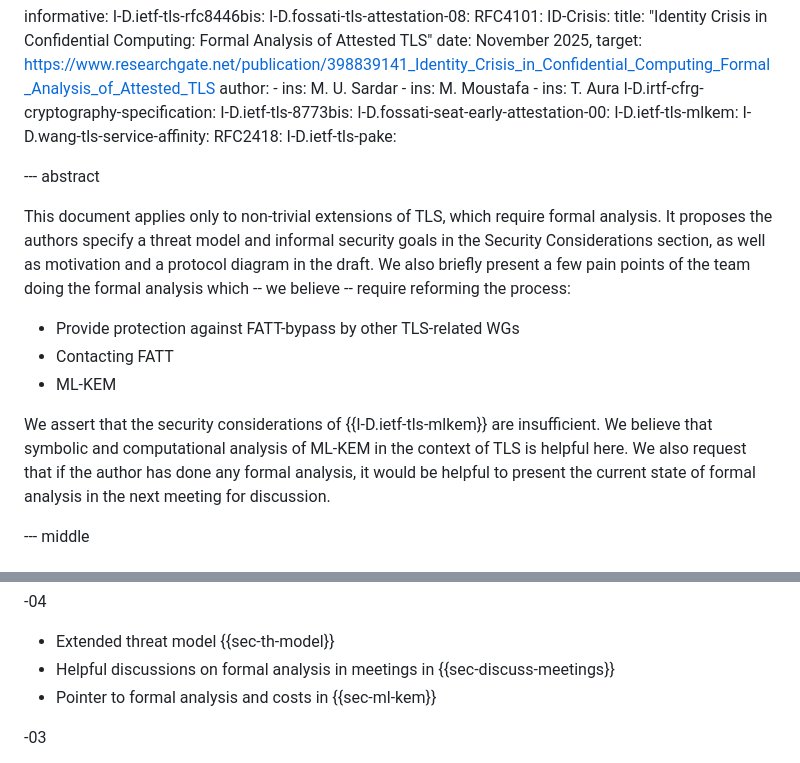
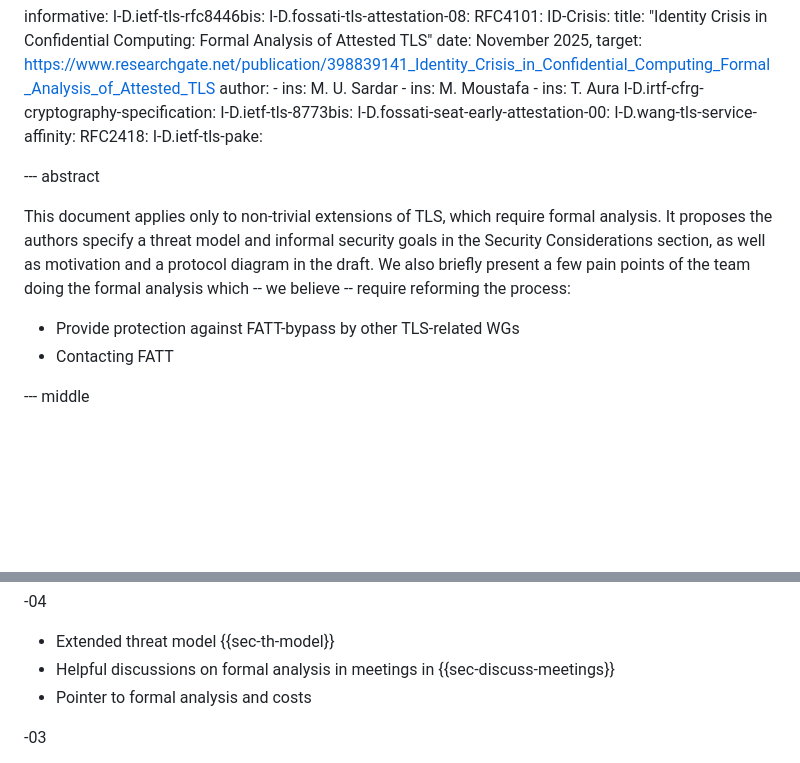
Before and after one commit to muhammad-usama-sardar/tls-fatt-extension, a Markdown page: draft-usama-tls-fatt-extension.md, 2 parts joined by grey strips. Drawn GitHub-style; blank space fills up the shorter version.

```diff
--- a/draft-usama-tls-fatt-extension.md
+++ b/draft-usama-tls-fatt-extension.md
@@ -47,7 +47,6 @@ informative:
   I-D.irtf-cfrg-cryptography-specification:
   I-D.ietf-tls-8773bis:
   I-D.fossati-seat-early-attestation-00:
-  I-D.ietf-tls-mlkem:
   I-D.wang-tls-service-affinity:
   RFC2418:
   I-D.ietf-tls-pake:
@@ -59,9 +58,6 @@ We also briefly present a few pain points of the team doing the formal analysis
 
 * Provide protection against FATT-bypass by other TLS-related WGs
 * Contacting FATT
-* ML-KEM
-
-We assert that the security considerations of {{I-D.ietf-tls-mlkem}} are insufficient. We believe that symbolic and computational analysis of ML-KEM in the context of TLS is helpful here. We also request that if the author has done any formal analysis, it would be helpful to present the current state of formal analysis in the next meeting for discussion.
 
 --- middle
 
@@ -508,7 +422,7 @@ This document has no IANA actions.
 
 * Extended threat model {{sec-th-model}}
 * Helpful discussions on formal analysis in meetings in {{sec-discuss-meetings}}
-* Pointer to formal analysis and costs in {{sec-ml-kem}}
+* Pointer to formal analysis and costs
 
 -03
 
```
Also changed, not shown: other parts of draft-usama-tls-fatt-extension.md (+4 -86 lines).
